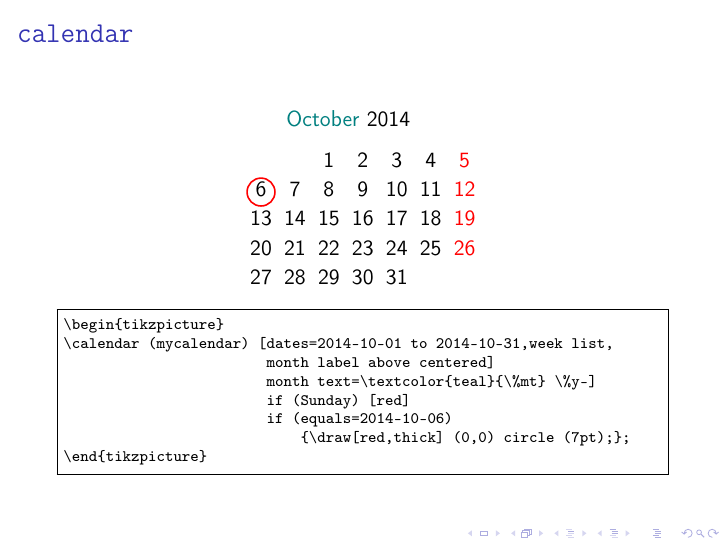
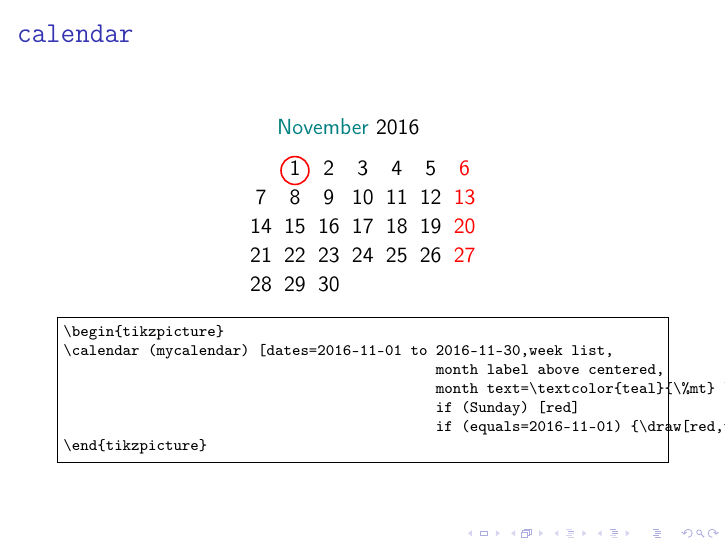
Before and after one commit to veleda/TikZ, LaTeX slides (2016-11-01/tikzpresentasjon.tex): page 37 of 38. Compiled offline with pdfLaTeX.

Commit message:
updated for 2016

```diff
--- a/2016-11-01/tikzpresentasjon.tex
+++ b/2016-11-01/tikzpresentasjon.tex
@@ -939,22 +939,21 @@ Må inkludere \texttt{\textbackslash usetikzlibrary\{automata\}}.
 
 \begin{center}
 \begin{tikzpicture}[every day/.style={anchor=mid}]
-\calendar (mycalendar) [dates=2014-10-01 to 2014-10-31,week list,
+\calendar (mycalendar) [dates=2016-11-01 to 2016-11-30,week list,
 					    month label above centered,
 					    month text=\textcolor{teal}{\%mt} \%y-]
 					    if (Sunday) [red]
-					    if (equals=2014-10-06) {\draw[red,thick] (0,0) circle (7pt);};
+					    if (equals=2016-11-01) {\draw[red,thick] (0,0) circle (7pt);};
 \end{tikzpicture}
 \end{center}
 
 \begin{Verbatim}[fontsize=\scriptsize, frame=single]
 \begin{tikzpicture}
-\calendar (mycalendar) [dates=2014-10-01 to 2014-10-31,week list,
-                        month label above centered]
-                        month text=\textcolor{teal}{\%mt} \%y-]
-                        if (Sunday) [red]
-                        if (equals=2014-10-06)
-                            {\draw[red,thick] (0,0) circle (7pt);};
+\calendar (mycalendar) [dates=2016-11-01 to 2016-11-30,week list,
+					    month label above centered,
+					    month text=\textcolor{teal}{\%mt} \%y-]
+					    if (Sunday) [red]
+					    if (equals=2016-11-01) {\draw[red,thick] (0,0) circle (7pt);};
 \end{tikzpicture}
 \end{Verbatim}
 
```
Also changed, not shown: 2016-11-01/tikzpresentasjon.pdf.
